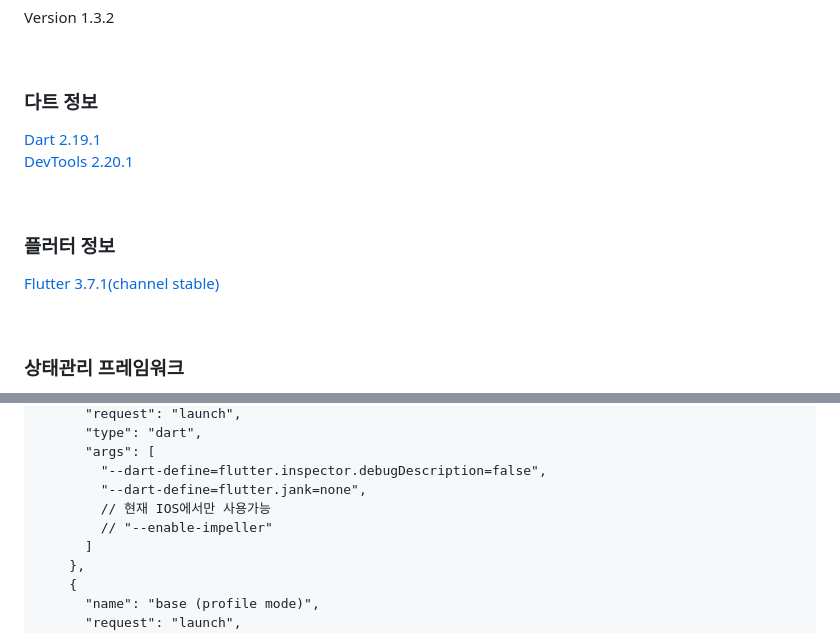
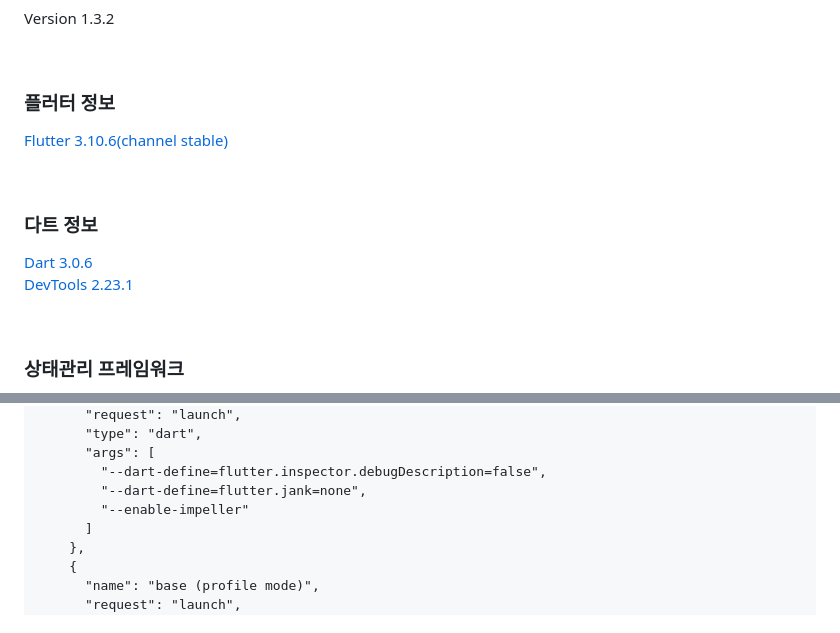
Before and after one commit to ReaflaORG/base-getx-flutter, a Markdown page: README.md, 2 parts joined by grey strips. GitHub-like rendering.

Commit message:
Feat: Feated

```diff
--- a/README.md
+++ b/README.md
@@ -12,16 +12,16 @@ Version 1.3.2
 
 <br>
 
-### 다트 정보
+### 플러터 정보
 
-[Dart 2.19.1](https://dart.dev/get-dart/archive)
-[DevTools 2.20.1](https://dart.dev/get-dart/archive)
+[Flutter 3.10.6(channel stable)](https://docs.flutter.dev/development/tools/sdk/releases)
 
 <br>
 
-### 플러터 정보
+### 다트 정보
 
-[Flutter 3.7.1(channel stable)](https://docs.flutter.dev/development/tools/sdk/releases)
+[Dart 3.0.6](https://dart.dev/get-dart/archive)
+[DevTools 2.23.1](https://dart.dev/get-dart/archive)
 
 <br>
 
@@ -52,8 +52,7 @@ Version 1.3.2
       "args": [
         "--dart-define=flutter.inspector.debugDescription=false",
         "--dart-define=flutter.jank=none",
-        // 현재 IOS에서만 사용가능
-        // "--enable-impeller"
+        "--enable-impeller"
       ]
     },
     {
```
